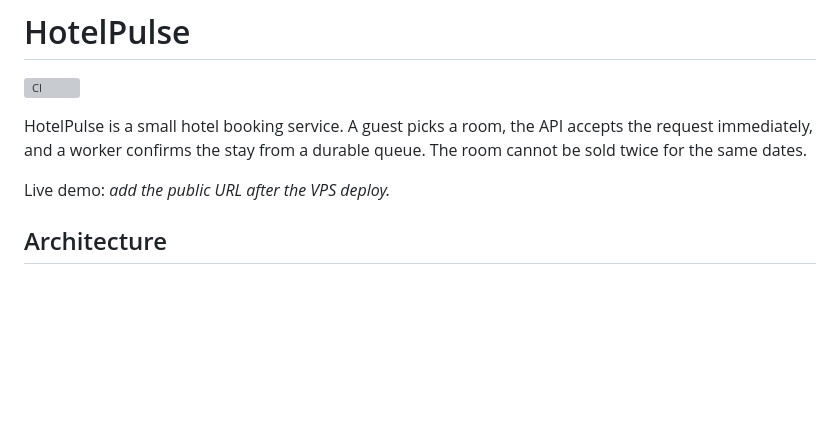
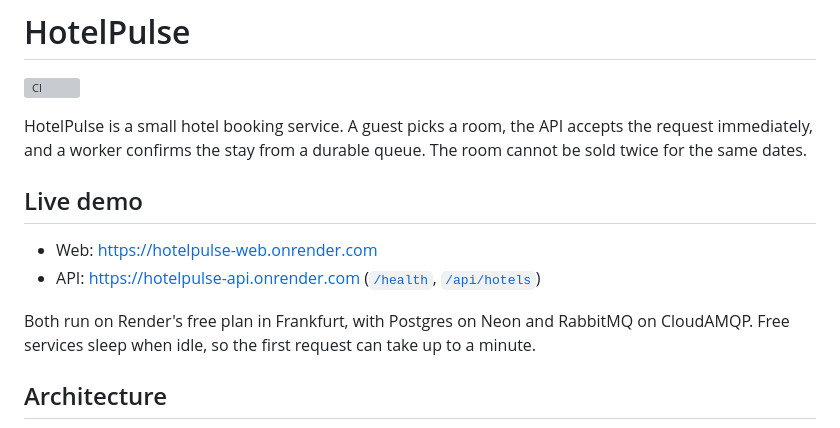
Before and after one commit to evgenest/HotelPulse, a Markdown page: README.md, the part around the change. Drawn GitHub-style; blank space fills up the shorter version; grey boxes are pictures that could not be loaded.

Commit message:
docs: add the Render live demo URLs to the README

```diff
--- a/README.md
+++ b/README.md
@@ -4,7 +4,12 @@
 
 HotelPulse is a small hotel booking service. A guest picks a room, the API accepts the request immediately, and a worker confirms the stay from a durable queue. The room cannot be sold twice for the same dates.
 
-Live demo: _add the public URL after the VPS deploy._
+## Live demo
+
+- Web: https://hotelpulse-web.onrender.com
+- API: https://hotelpulse-api.onrender.com ([`/health`](https://hotelpulse-api.onrender.com/health), [`/api/hotels`](https://hotelpulse-api.onrender.com/api/hotels))
+
+Both run on Render's free plan in Frankfurt, with Postgres on Neon and RabbitMQ on CloudAMQP. Free services sleep when idle, so the first request can take up to a minute.
 
 ## Architecture
 
```
